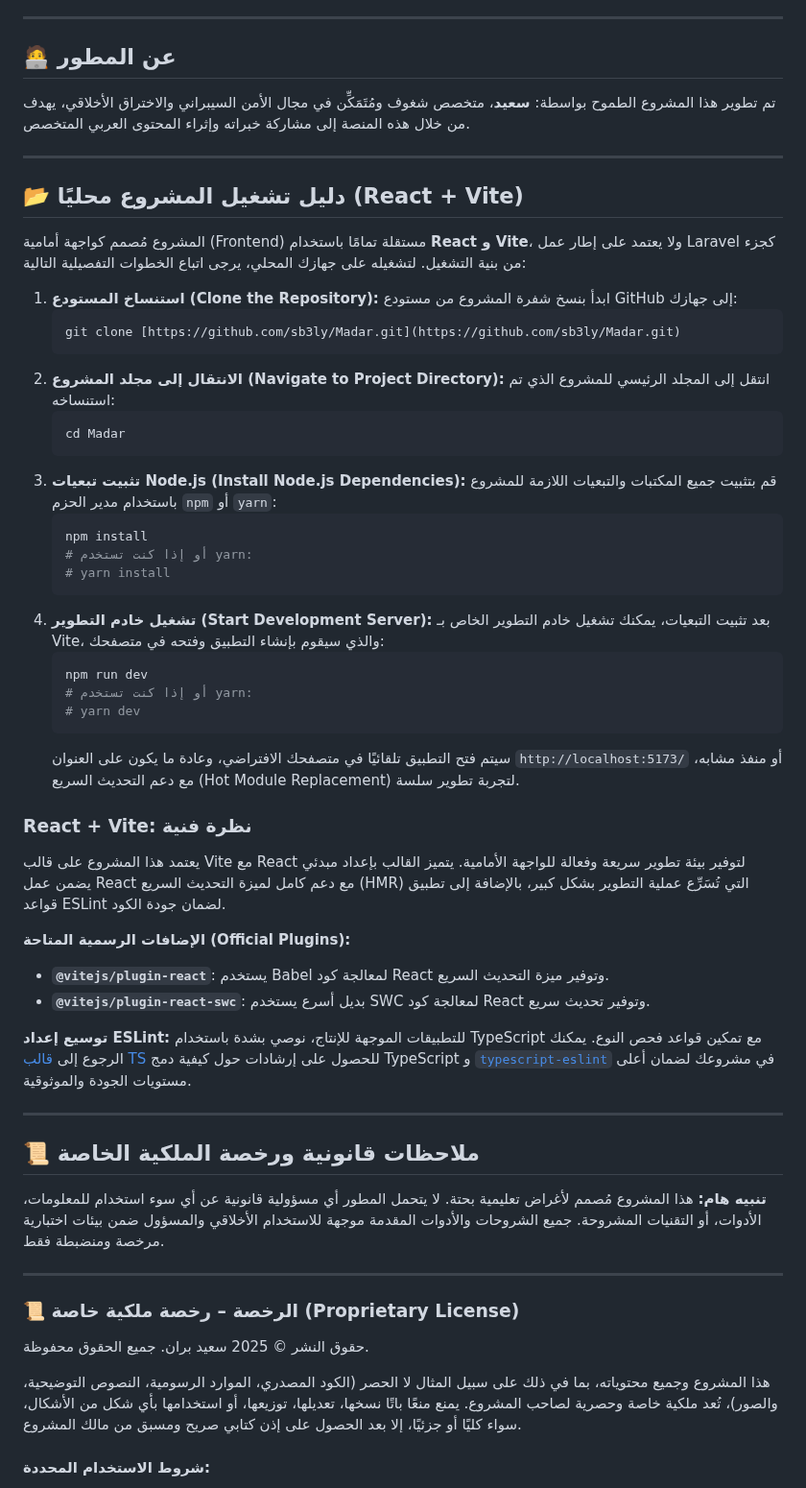
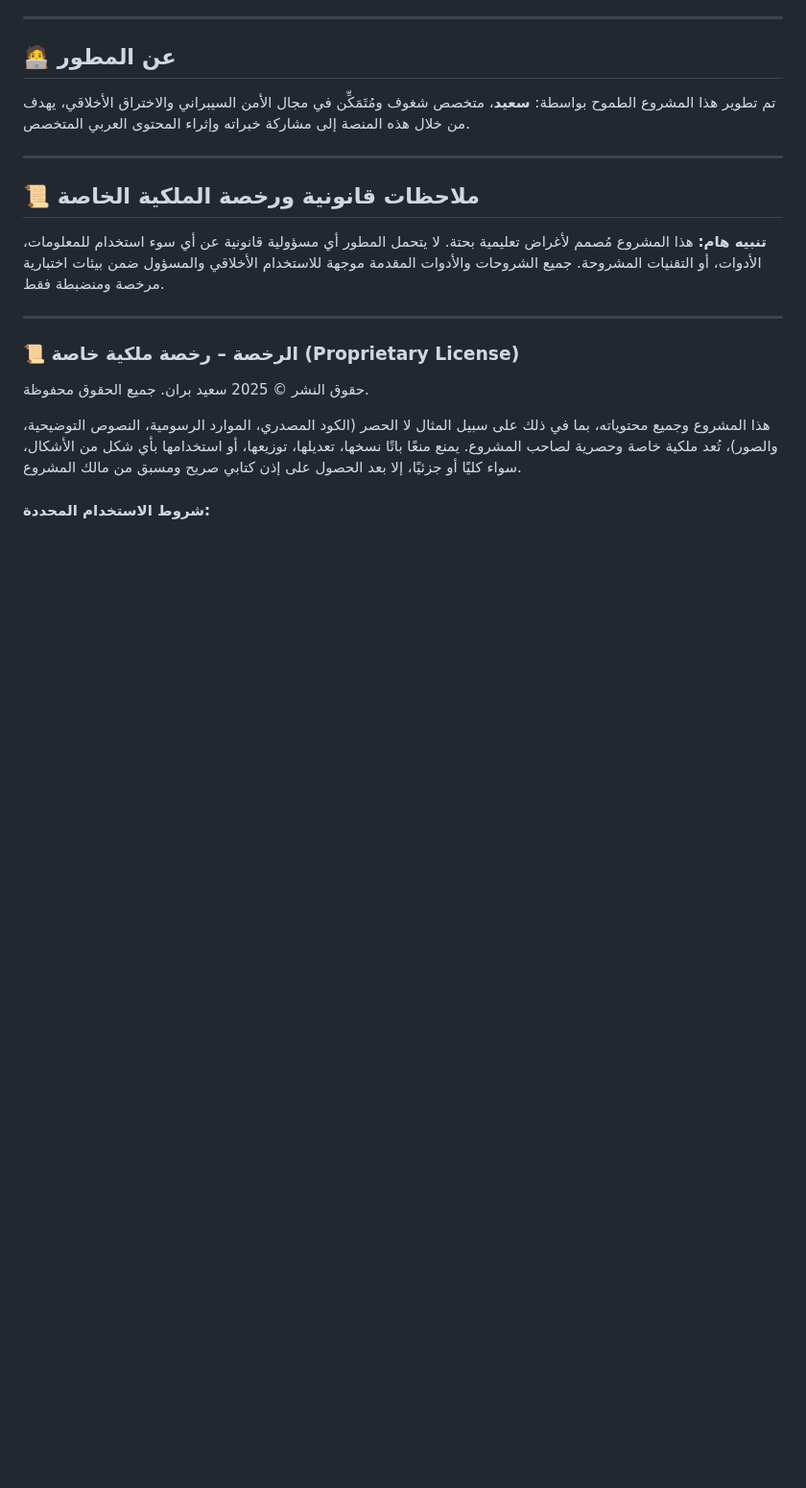
Before and after one commit to sb3lr/sb3lr.github.io, a Markdown page: README.md, the part around the change. Shown at 96% size. Drawn GitHub-style; blank space fills up the shorter version.

````diff
--- a/README.md
+++ b/README.md
@@ -38,49 +38,6 @@
 
 ---
 
-## 📂 دليل تشغيل المشروع محليًا (React + Vite)
-
-المشروع مُصمم كواجهة أمامية (Frontend) مستقلة تمامًا باستخدام **React و Vite**، ولا يعتمد على إطار عمل Laravel كجزء من بنية التشغيل. لتشغيله على جهازك المحلي، يرجى اتباع الخطوات التفصيلية التالية:
-
-1.  **استنساخ المستودع (Clone the Repository):**
-    ابدأ بنسخ شفرة المشروع من مستودع GitHub إلى جهازك:
-    ```bash
-    git clone [https://github.com/sb3ly/Madar.git](https://github.com/sb3ly/Madar.git)
-    ```
-2.  **الانتقال إلى مجلد المشروع (Navigate to Project Directory):**
-    انتقل إلى المجلد الرئيسي للمشروع الذي تم استنساخه:
-    ```bash
-    cd Madar
-    ```
-3.  **تثبيت تبعيات Node.js (Install Node.js Dependencies):**
-    قم بتثبيت جميع المكتبات والتبعيات اللازمة للمشروع باستخدام مدير الحزم `npm` أو `yarn`:
-    ```bash
-    npm install
-    # أو إذا كنت تستخدم yarn:
-    # yarn install
-    ```
-4.  **تشغيل خادم التطوير (Start Development Server):**
-    بعد تثبيت التبعيات، يمكنك تشغيل خادم التطوير الخاص بـ Vite، والذي سيقوم بإنشاء التطبيق وفتحه في متصفحك:
-    ```bash
-    npm run dev
-    # أو إذا كنت تستخدم yarn:
-    # yarn dev
-    ```
-    سيتم فتح التطبيق تلقائيًا في متصفحك الافتراضي، وعادة ما يكون على العنوان `http://localhost:5173/` أو منفذ مشابه، مع دعم التحديث السريع (Hot Module Replacement) لتجربة تطوير سلسة.
-
-### React + Vite: نظرة فنية
-
-يعتمد هذا المشروع على قالب Vite مع React لتوفير بيئة تطوير سريعة وفعالة للواجهة الأمامية. يتميز القالب بإعداد مبدئي يضمن عمل React مع دعم كامل لميزة التحديث السريع (HMR) التي تُسَرِّع عملية التطوير بشكل كبير، بالإضافة إلى تطبيق قواعد ESLint لضمان جودة الكود.
-
-**الإضافات الرسمية المتاحة (Official Plugins):**
-
-* **`@vitejs/plugin-react`**: يستخدم Babel لمعالجة كود React وتوفير ميزة التحديث السريع.
-* **`@vitejs/plugin-react-swc`**: بديل أسرع يستخدم SWC لمعالجة كود React وتوفير تحديث سريع.
-
-**توسيع إعداد ESLint:**
-للتطبيقات الموجهة للإنتاج، نوصي بشدة باستخدام TypeScript مع تمكين قواعد فحص النوع. يمكنك الرجوع إلى [قالب TS](https://github.com/vitejs/vite/tree/main/packages/create-vite/template-react-ts) للحصول على إرشادات حول كيفية دمج TypeScript و [`typescript-eslint`](https://typescript-eslint.io) في مشروعك لضمان أعلى مستويات الجودة والموثوقية.
-
----
 
 ## 📜 ملاحظات قانونية ورخصة الملكية الخاصة
 
````
